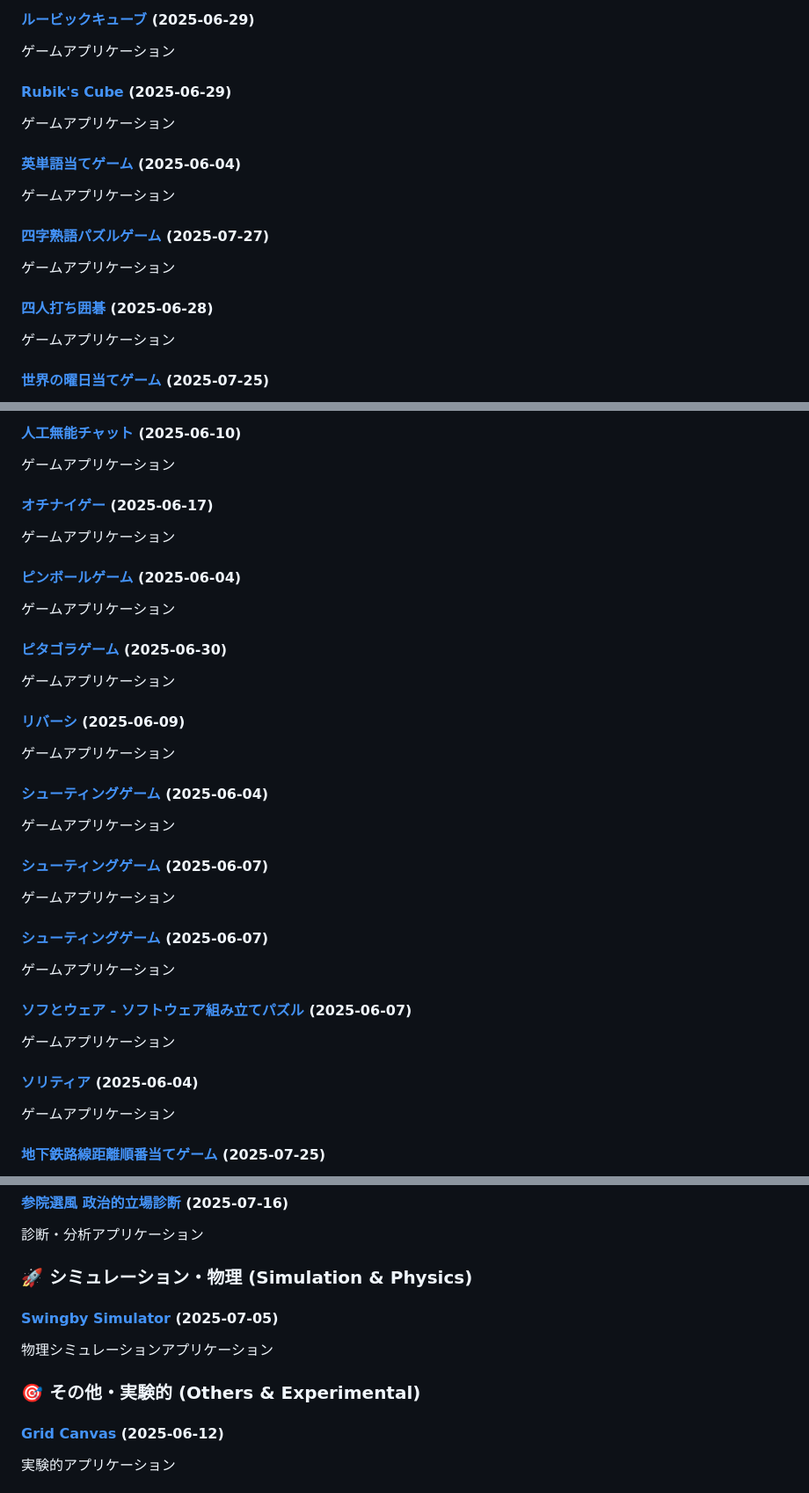
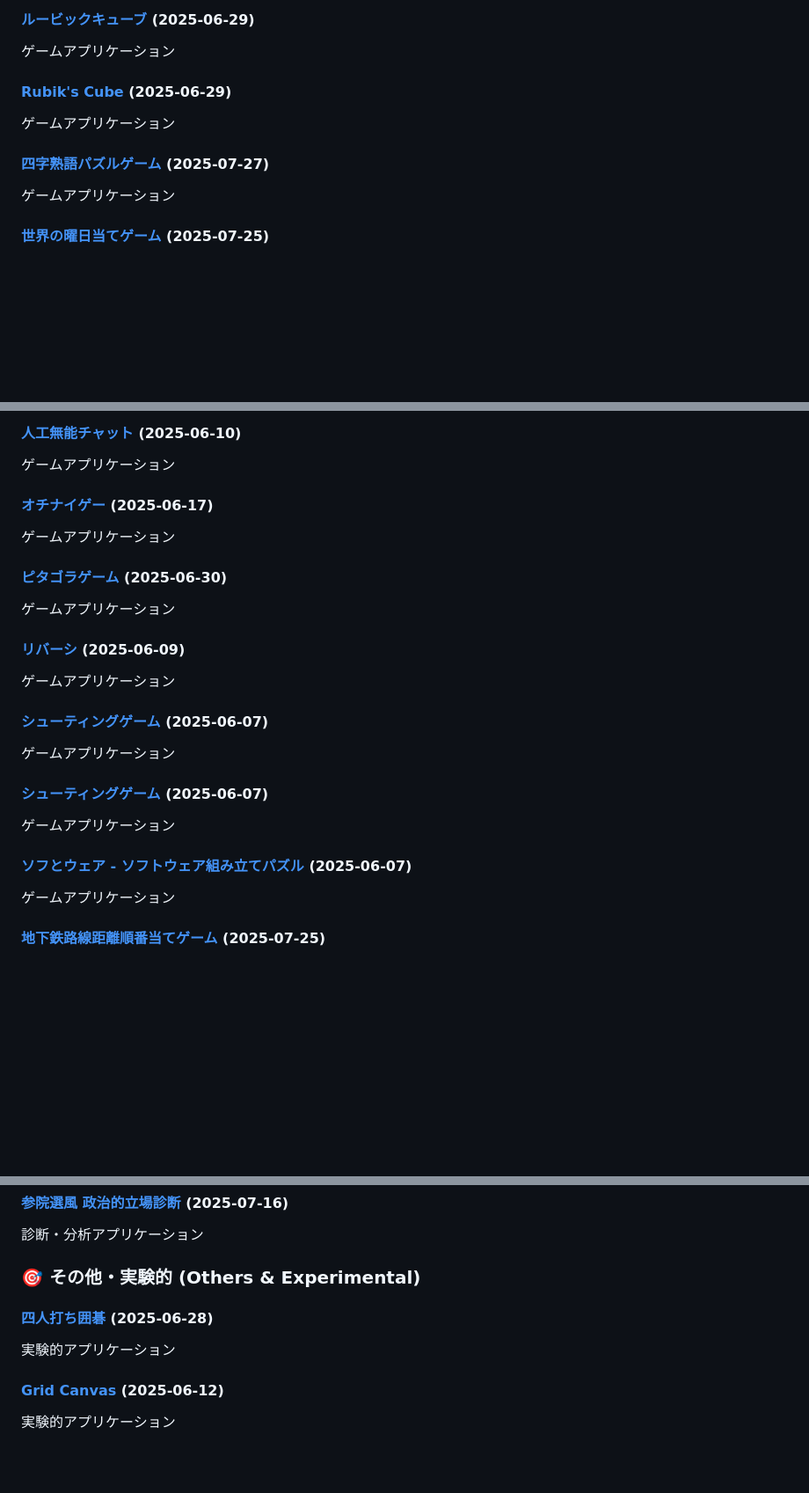
Before and after one commit to ogawahideto/genai, a Markdown page: README.md, 3 parts joined by grey strips. Shown at 88% size. GitHub-like rendering; blank space fills up the shorter version.

Commit message:
Update README.md with new applications (categorized format)
🤖 Auto-generated by post-commit hook

```diff
--- a/README.md
+++ b/README.md
@@ -12,13 +12,7 @@ This repository contains a collection of small, self-contained web applications
 #### [Rubik's Cube](cube-gemini/) (2025-06-29)
 ゲームアプリケーション
 
-#### [英単語当てゲーム](enwords/) (2025-06-04)
-ゲームアプリケーション
-
 #### [四字熟語パズルゲーム](four-characters/) (2025-07-27)
-ゲームアプリケーション
-
-#### [四人打ち囲碁](four_player_go/) (2025-06-28)
 ゲームアプリケーション
 
 #### [世界の曜日当てゲーム](globalday/) (2025-07-25)
@@ -36,16 +30,10 @@ This repository contains a collection of small, self-contained web applications
 #### [オチナイゲー](ochinai/) (2025-06-17)
 ゲームアプリケーション
 
-#### [ピンボールゲーム](pinball/) (2025-06-04)
-ゲームアプリケーション
-
 #### [ピタゴラゲーム](pitagora-game/) (2025-06-30)
 ゲームアプリケーション
 
 #### [リバーシ](reversi/) (2025-06-09)
-ゲームアプリケーション
-
-#### [シューティングゲーム](shooting/) (2025-06-04)
 ゲームアプリケーション
 
 #### [シューティングゲーム](shooting_cc/) (2025-06-07)
@@ -55,9 +43,6 @@ This repository contains a collection of small, self-contained web applications
 ゲームアプリケーション
 
 #### [ソフとウェア - ソフトウェア組み立てパズル](sofu_to_ware/) (2025-06-07)
-ゲームアプリケーション
-
-#### [ソリティア](solitaire-deepseek/) (2025-06-04)
 ゲームアプリケーション
 
 #### [地下鉄路線距離順番当てゲーム](subwaylength/) (2025-07-25)
@@ -161,12 +146,10 @@ AI・チャットアプリケーション
 #### [参院選風 政治的立場診断](lr/) (2025-07-16)
 診断・分析アプリケーション
 
-### 🚀 シミュレーション・物理 (Simulation & Physics)
+### 🎯 その他・実験的 (Others & Experimental)
 
-#### [Swingby Simulator](swingby/) (2025-07-05)
-物理シミュレーションアプリケーション
-
-### 🎯 その他・実験的 (Others & Experimental)
+#### [四人打ち囲碁](four_player_go/) (2025-06-28)
+実験的アプリケーション
 
 #### [Grid Canvas](hougan/) (2025-06-12)
 実験的アプリケーション
```
Also changed, not shown: other parts of README.md (+1 -1 lines).
